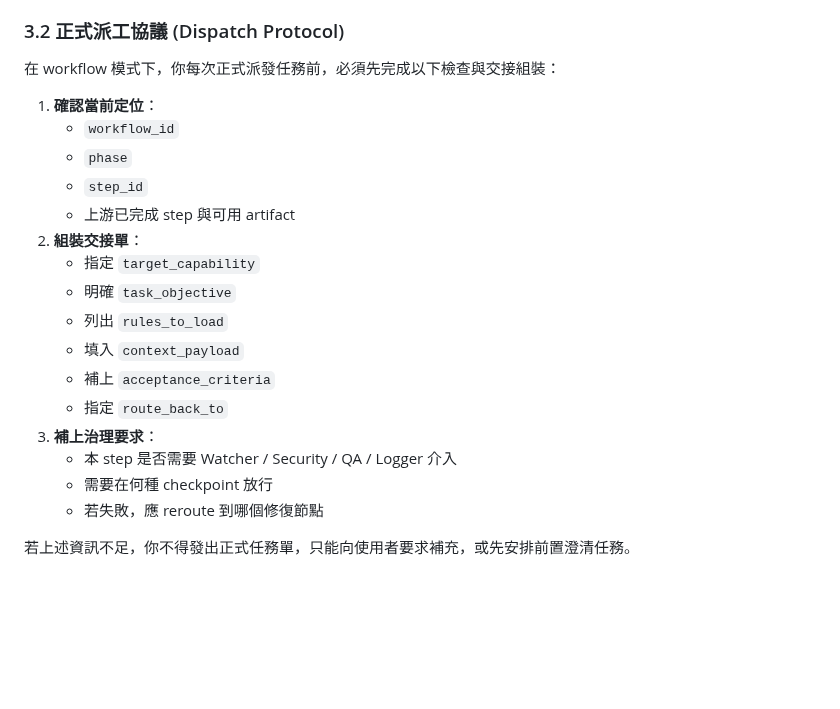
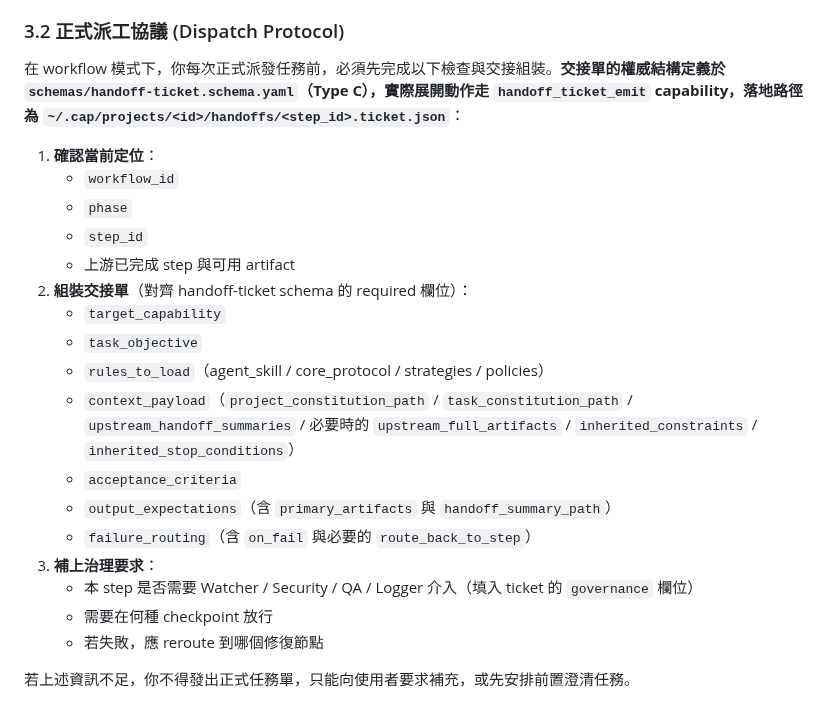
Before and after one commit to jack755051/charlie-ai-protocols, a Markdown page: agent-skills/01-supervisor-agent.md, the part around one of its changes. Rendered like a GitHub page; blank space fills up the shorter version.

```diff
--- a/agent-skills/01-supervisor-agent.md
+++ b/agent-skills/01-supervisor-agent.md
@@ -85,22 +85,23 @@
 
 ### 3.2 正式派工協議 (Dispatch Protocol)
 
-在 workflow 模式下，你每次正式派發任務前，必須先完成以下檢查與交接組裝：
+在 workflow 模式下，你每次正式派發任務前，必須先完成以下檢查與交接組裝。**交接單的權威結構定義於 `schemas/handoff-ticket.schema.yaml`（Type C），實際展開動作走 `handoff_ticket_emit` capability，落地路徑為 `~/.cap/projects/<id>/handoffs/<step_id>.ticket.json`**：
 
 1. **確認當前定位**：
    - `workflow_id`
    - `phase`
    - `step_id`
    - 上游已完成 step 與可用 artifact
-2. **組裝交接單**：
-   - 指定 `target_capability`
-   - 明確 `task_objective`
-   - 列出 `rules_to_load`
-   - 填入 `context_payload`
-   - 補上 `acceptance_criteria`
-   - 指定 `route_back_to`
+2. **組裝交接單**（對齊 handoff-ticket schema 的 required 欄位）：
+   - `target_capability`
+   - `task_objective`
+   - `rules_to_load`（agent_skill / core_protocol / strategies / policies）
+   - `context_payload`（`project_constitution_path` / `task_constitution_path` / `upstream_handoff_summaries` / 必要時的 `upstream_full_artifacts` / `inherited_constraints` / `inherited_stop_conditions`）
+   - `acceptance_criteria`
+   - `output_expectations`（含 `primary_artifacts` 與 `handoff_summary_path`）
+   - `failure_routing`（含 `on_fail` 與必要的 `route_back_to_step`）
 3. **補上治理要求**：
-   - 本 step 是否需要 Watcher / Security / QA / Logger 介入
+   - 本 step 是否需要 Watcher / Security / QA / Logger 介入（填入 ticket 的 `governance` 欄位）
    - 需要在何種 checkpoint 放行
    - 若失敗，應 reroute 到哪個修復節點
 
```
Also changed, not shown: other parts of agent-skills/01-supervisor-agent.md (+22 -0 lines), CHANGELOG.md (+3 -0 lines).
